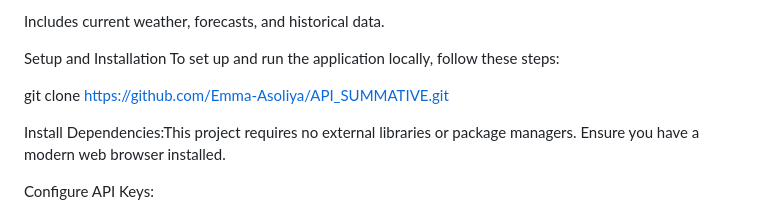
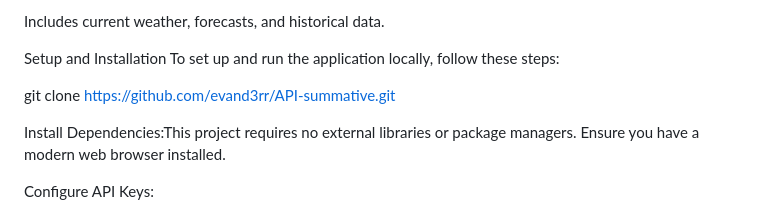
Before and after one commit to evand3rr/API-summative, a Markdown page: README.md, the part around the change. Drawn GitHub-style.

```diff
--- a/README.md
+++ b/README.md
@@ -28,7 +28,7 @@ Includes current weather, forecasts, and historical data.
 Setup and Installation
 To set up and run the application locally, follow these steps:
 
-git clone https://github.com/Emma-Asoliya/API_SUMMATIVE.git
+git clone https://github.com/evand3rr/API-summative.git
 
 Install Dependencies:This project requires no external libraries or package managers. Ensure you have a modern web browser installed.
 
```
